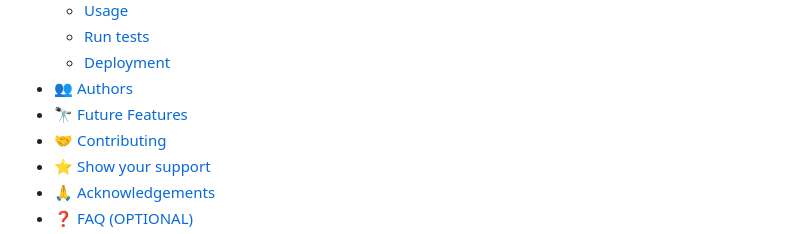
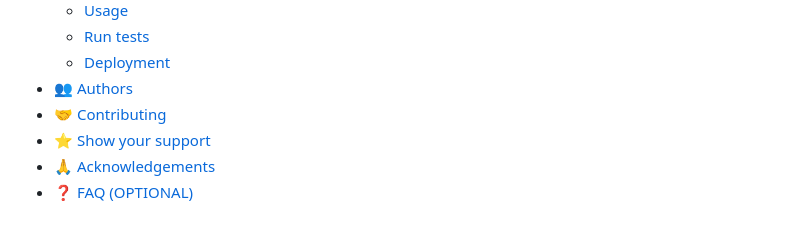
Before and after one commit to mahabubx7/todo-list-webpack-js, a Markdown page: README.md, the part around the change. GitHub-like rendering.

Commit message:
:recycle: readme-fix

```diff
--- a/README.md
+++ b/README.md
@@ -20,7 +20,6 @@
   - [Run tests](#run-tests)
   - [Deployment](#triangular_flag_on_post-deployment)
 - [👥 Authors](#authors)
-- [🔭 Future Features](#future-features)
 - [🤝 Contributing](#contributing)
 - [⭐️ Show your support](#support)
 - [🙏 Acknowledgements](#acknowledgements)
```
